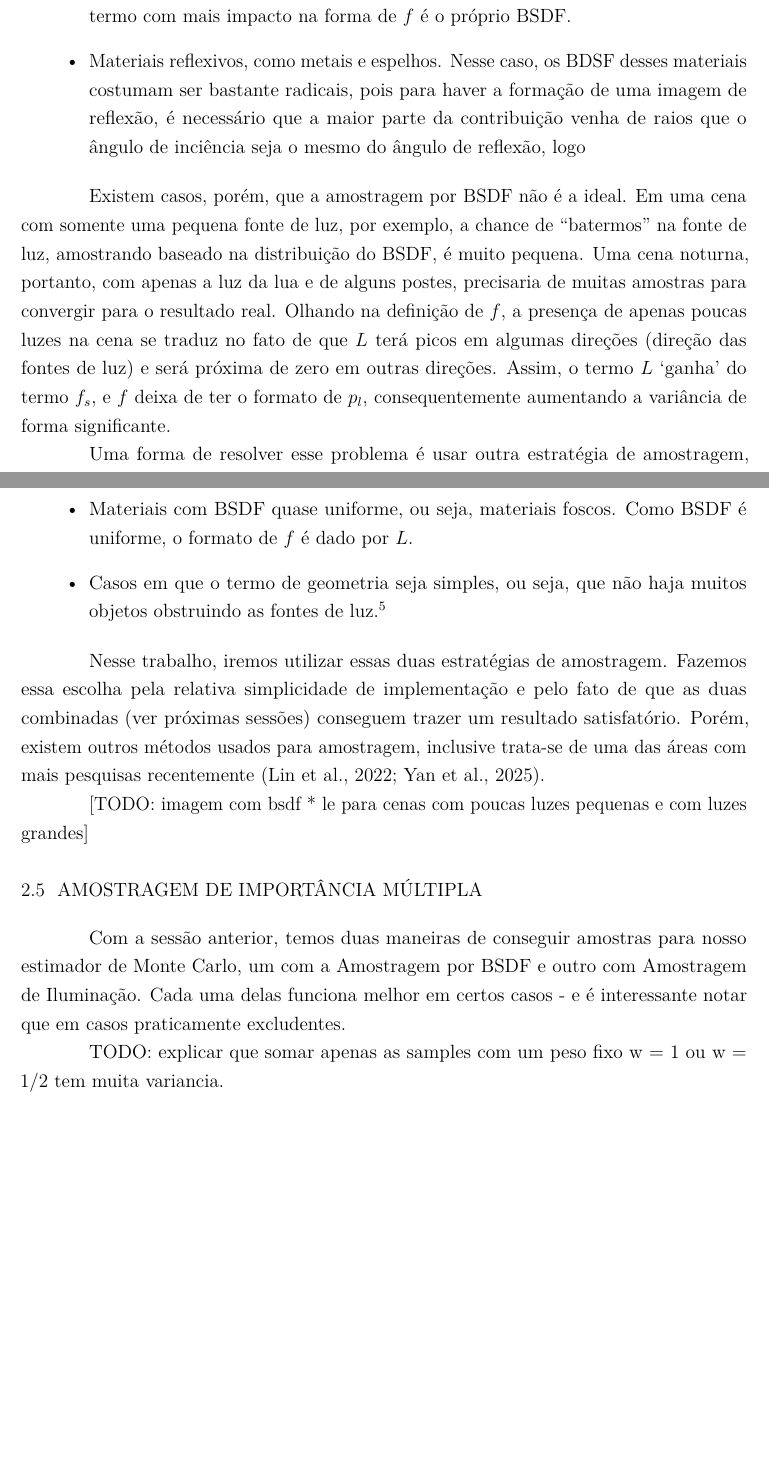
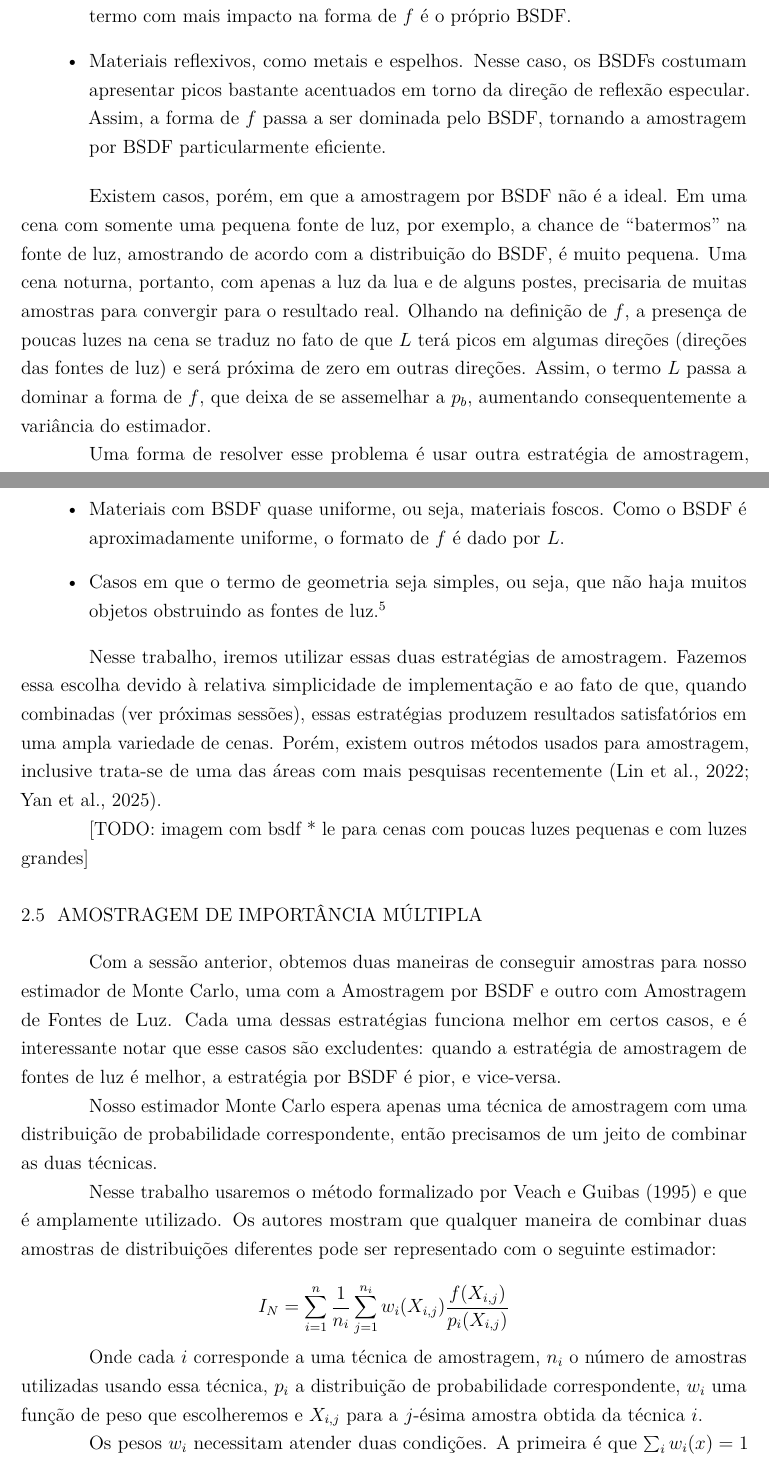
Before and after one commit to gusfrehse/tcc, a LaTeX thesis (text/main.tex, which reads text/2-fundam/texto.tex): two parts of pages 16 and 17 of 27 before the commit and two parts of pages 16 and 17 of 28 after it, joined at a grey line, cut so that both start at the same text, the shorter picture padded with empty space. Compiled offline with pdfLaTeX.

Commit message:
Início MIS

```diff
--- a/text/2-fundam/texto.tex
+++ b/text/2-fundam/texto.tex
@@ -291,19 +288,23 @@ Alguns casos onde a amostragem por BSDF se destaca são
-    Assim o termo com mais impacto na forma de $f$ é o próprio BSDF.
-  \item Materiais reflexivos, como metais e espelhos. Nesse caso, os BDSF
-    desses materiais costumam ser bastante radicais, pois para haver a formação
-    de uma imagem de reflexão, é necessário que a maior parte da contribuição venha
-    de raios que o ângulo de inciência seja o mesmo do ângulo de reflexão, logo
+  \item Cenas em céu aberto, onde o próprio céu é visto como uma
+      fonte de luz. Isso acontece pois quase todas as direções possuem algum
+      valor de radiância. Assim o termo com mais impacto na forma de $f$ é o
+      próprio BSDF.
+  \item Materiais reflexivos, como metais e espelhos. Nesse
+      caso, os BSDFs costumam apresentar picos bastante acentuados em torno
+      da direção de reflexão especular. Assim, a forma de $f$ passa a ser
+      dominada pelo BSDF, tornando a amostragem por BSDF particularmente
+      eficiente.
 \end{itemize}
 
-Existem casos, porém, que a amostragem por BSDF não é a ideal. Em uma cena com
-somente uma pequena fonte de luz, por exemplo, a chance de ``batermos'' na
-fonte de luz, amostrando baseado na distribuição do BSDF, é muito pequena. Uma
-cena noturna, portanto, com apenas a luz da lua e de alguns postes, precisaria
-de muitas amostras para convergir para o resultado real. Olhando na definição
-de $f$, a presença de apenas poucas luzes na cena se traduz no fato de que $L$
-terá picos em algumas direções (direção das fontes de luz) e será próxima de
-zero em outras direções. Assim, o termo $L$ `ganha' do termo $f_s$, e $f$ deixa
-de ter o formato de $p_l$, consequentemente aumentando a variância de forma
-significante.
+Existem casos, porém, em que a amostragem por BSDF não é a ideal. Em uma cena
+com somente uma pequena fonte de luz, por exemplo, a chance de ``batermos'' na
+fonte de luz, amostrando de acordo com a distribuição do BSDF, é muito pequena.
+Uma cena noturna, portanto, com apenas a luz da lua e de alguns postes,
+precisaria de muitas amostras para convergir para o resultado real. Olhando na
+definição de $f$, a presença de poucas luzes na cena se traduz no fato de que
+$L$ terá picos em algumas direções (direções das fontes de luz) e será próxima
+de zero em outras direções. Assim, o termo $L$ passa a dominar a forma de $f$,
+que deixa de se assemelhar a $p_b$, aumentando consequentemente a variância do
+estimador.
 
 Uma forma de resolver esse problema é usar outra estratégia de amostragem, como
@@ -317,28 +318,50 @@ Exemplos de casos que melhor aproveitam a amostragem de iluminação são
 
 \begin{itemize}
-  \item Materiais com BSDF quase uniforme, ou seja, materiais foscos. Como BSDF
-    é uniforme, o formato de $f$ é dado por $L$.
-  \item Casos em que o termo de geometria seja simples, ou seja, que não haja
-    muitos objetos obstruindo as fontes de luz.\footnote{No caso da amostragem
-    por BSDF, por outro lado, como seguimos na direção amostrada até chegar no
-    próximo ponto, nunca teremos uma obstrução, então o termo de geometria é
-    capturado perfeitamente.}
-\end{itemize}
+  \item Materiais com BSDF quase uniforme, ou seja, materiais
+    foscos. Como o BSDF é aproximadamente uniforme, o formato de $f$ é dado por
+  $L$.
+\item Casos em que o termo de geometria seja simples, ou seja, que não
+    haja muitos objetos obstruindo as fontes de luz.\footnote{No caso da
+    amostragem por BSDF, por outro lado, como seguimos na direção amostrada até
+chegar no próximo ponto, nunca teremos uma obstrução, então o termo de
+geometria é capturado perfeitamente.} \end{itemize}
 
 Nesse trabalho, iremos utilizar essas duas estratégias de amostragem. Fazemos
-essa escolha pela relativa simplicidade de implementação e pelo fato de que as
-duas combinadas (ver próximas sessões) conseguem trazer um resultado
-satisfatório. Porém, existem outros métodos usados para amostragem, inclusive
-trata-se de uma das áreas com mais pesquisas recentemente \citep{lin22, yan25}.
-
+essa escolha devido à relativa simplicidade de implementação e ao fato de que,
+quando combinadas (ver próximas sessões), essas estratégias produzem resultados
+satisfatórios em uma ampla variedade de cenas. Porém, existem outros métodos
+usados para amostragem, inclusive trata-se de uma das áreas com mais pesquisas
+recentemente \citep{lin22, yan25}.
 
 [TODO: imagem com bsdf * le para cenas com poucas luzes pequenas e com luzes grandes]
 
-
 \section{AMOSTRAGEM DE IMPORTÂNCIA MÚLTIPLA}
 
-Com a sessão anterior, temos duas maneiras de conseguir amostras para nosso
-estimador de Monte Carlo, um com a Amostragem por BSDF e outro com Amostragem
-de Iluminação. Cada uma delas funciona melhor em certos casos - e é interessante notar que em casos praticamente excludentes.
+Com a sessão anterior, obtemos duas maneiras de conseguir amostras para nosso
+estimador de Monte Carlo, uma com a Amostragem por BSDF e outro com Amostragem
+de Fontes de Luz. Cada uma dessas estratégias funciona melhor em certos casos,
+e é interessante notar que esse casos são excludentes: quando a estratégia de
+amostragem de fontes de luz é melhor, a estratégia por BSDF é pior, e
+vice-versa.
 
-TODO: explicar que somar apenas as samples com um peso fixo w = 1 ou w = 1/2 tem muita variancia.
+Nosso estimador Monte Carlo espera apenas uma técnica de amostragem com uma
+distribuição de probabilidade correspondente, então precisamos de um jeito de
+combinar as duas técnicas.
+
+Nesse trabalho usaremos o método formalizado por \citet{veach95} e que é
+amplamente utilizado. Os autores mostram que qualquer maneira de combinar duas
+amostras de distribuições diferentes pode ser representado com o seguinte
+estimador:
+
+\[
+  I_N = \sum_{i=1}^n \frac{1}{n_i} \sum_{j=1}^{n_i} w_i(X_{i,j})
+    \frac{f(X_{i,j})}{p_i(X_{i,j})}
+\]
+
+Onde cada $i$ corresponde a uma técnica de amostragem, $n_i$ o número de
+amostras utilizadas usando essa técnica, $p_i$ a distribuição de probabilidade
+correspondente, $w_i$ uma função de peso que escolheremos e $X_{i,j}$ para a
+$j$-ésima amostra obtida da técnica $i$.
+
+Os pesos $w_i$ necessitam atender duas condições. A primeira é que $\sum_i
+w_i(x) = 1$ sempre que $f(x) \not = 0$. A segunda é que $w_i(x) = 0$ sempre que
```
Also changed, not shown: text/referencias.bib (+16 -0 lines), text/2-fundam/texto.tex (40 more changed lines).
